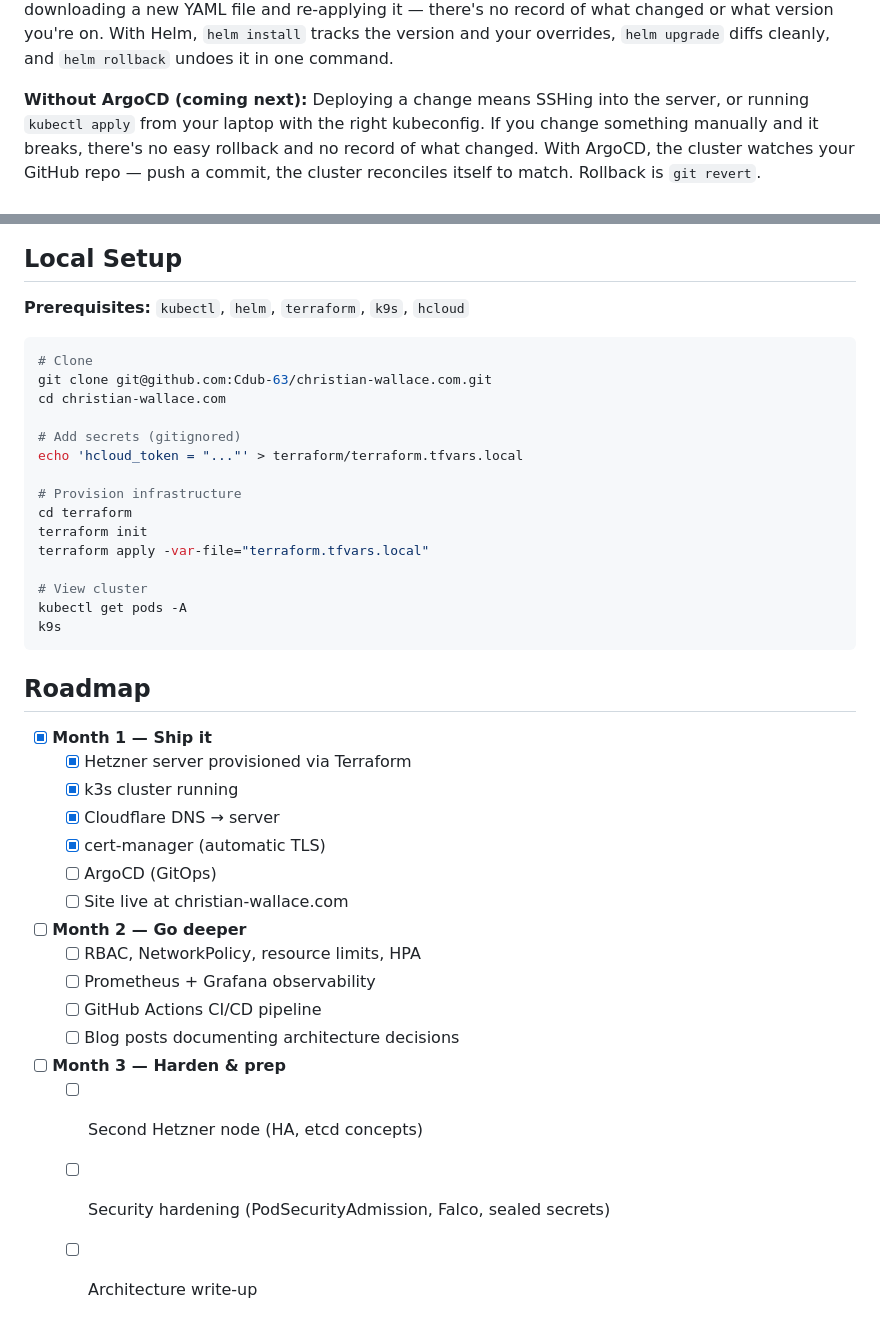
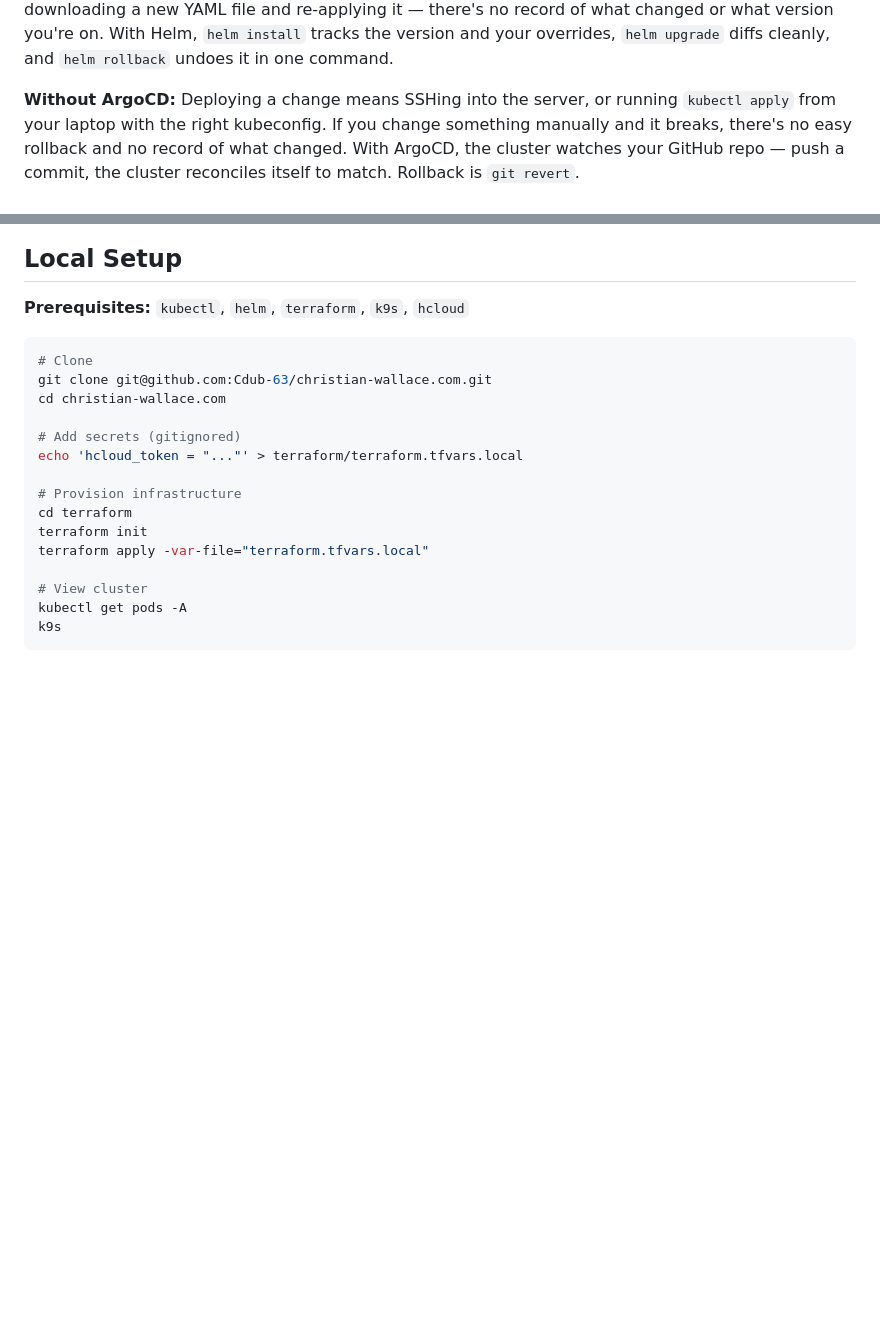
Before and after one commit to Cdub-63/christian-wallace.com, a Markdown page: README.md, 2 parts joined by grey strips. GitHub-like rendering; blank space fills up the shorter version.

Commit message:
Remove public roadmap from README
Co-Authored-By: Claude Sonnet 4.6 <noreply@anthropic.com>

````diff
--- a/README.md
+++ b/README.md
@@ -72,7 +72,7 @@ Every service you run needs its own public port (`:3000`, `:8080`, etc.) and you
 **Without Helm:**
 Installing cert-manager without Helm means finding the right GitHub release, downloading a single massive YAML file (~1,000 lines), applying it with `kubectl apply -f`, and hoping the defaults work for you. Want to change a setting (more replicas, different log level, resource limits)? You edit a file you don't own, which gets overwritten next time you upgrade. Upgrading means downloading a new YAML file and re-applying it — there's no record of what changed or what version you're on. With Helm, `helm install` tracks the version and your overrides, `helm upgrade` diffs cleanly, and `helm rollback` undoes it in one command.
 
-**Without ArgoCD (coming next):**
+**Without ArgoCD:**
 Deploying a change means SSHing into the server, or running `kubectl apply` from your laptop with the right kubeconfig. If you change something manually and it breaks, there's no easy rollback and no record of what changed. With ArgoCD, the cluster watches your GitHub repo — push a commit, the cluster reconciles itself to match. Rollback is `git revert`.
 
 ## Repository Layout
@@ -112,24 +112,3 @@ terraform apply -var-file="terraform.tfvars.local"
 kubectl get pods -A
 k9s
 ```
-
-## Roadmap
-
-- [x] **Month 1 — Ship it**
-  - [x] Hetzner server provisioned via Terraform
-  - [x] k3s cluster running
-  - [x] Cloudflare DNS → server
-  - [x] cert-manager (automatic TLS)
-  - [ ] ArgoCD (GitOps)
-  - [ ] Site live at christian-wallace.com
-
-- [ ] **Month 2 — Go deeper**
-  - [ ] RBAC, NetworkPolicy, resource limits, HPA
-  - [ ] Prometheus + Grafana observability
-  - [ ] GitHub Actions CI/CD pipeline
-  - [ ] Blog posts documenting architecture decisions
-
-- [ ] **Month 3 — Harden & prep**
-  - [ ] Second Hetzner node (HA, etcd concepts)
-  - [ ] Security hardening (PodSecurityAdmission, Falco, sealed secrets)
-  - [ ] Architecture write-up
````
